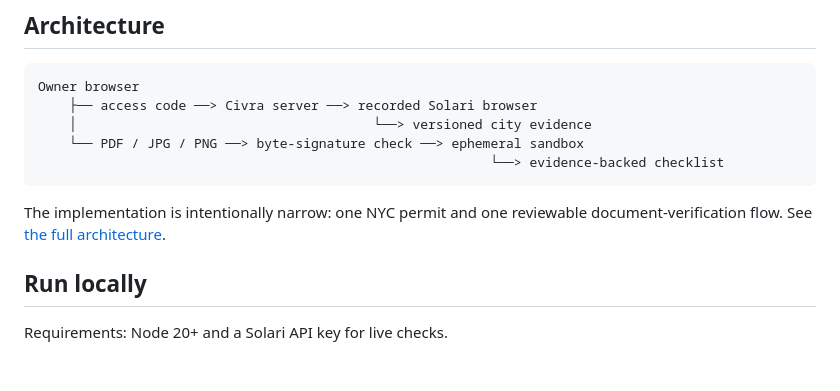
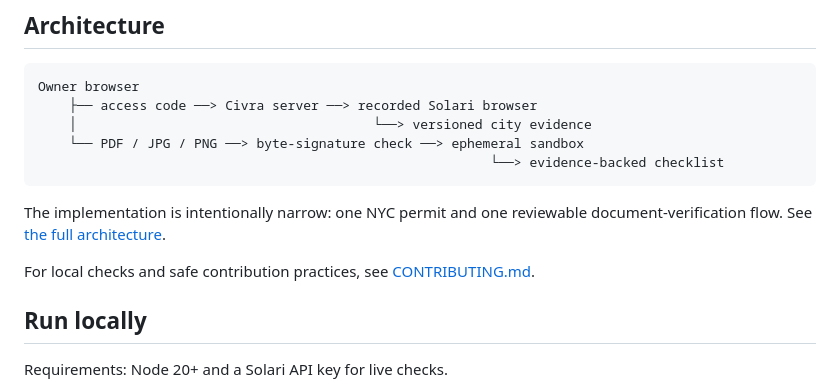
Before and after one commit to yash27-lab/civra, a Markdown page: README.md, the part around the change. Rendered like a GitHub page; blank space fills up the shorter version.

Commit message:
docs: link contributor guide from README

```diff
--- a/README.md
+++ b/README.md
@@ -80,6 +80,8 @@ worse than no answer.
 The implementation is intentionally narrow: one NYC permit and one
 reviewable document-verification flow. See [the full architecture](docs/ARCHITECTURE.md).
 
+For local checks and safe contribution practices, see [CONTRIBUTING.md](CONTRIBUTING.md).
+
 ## Run locally
 
 Requirements: Node 20+ and a Solari API key for live checks.
```
